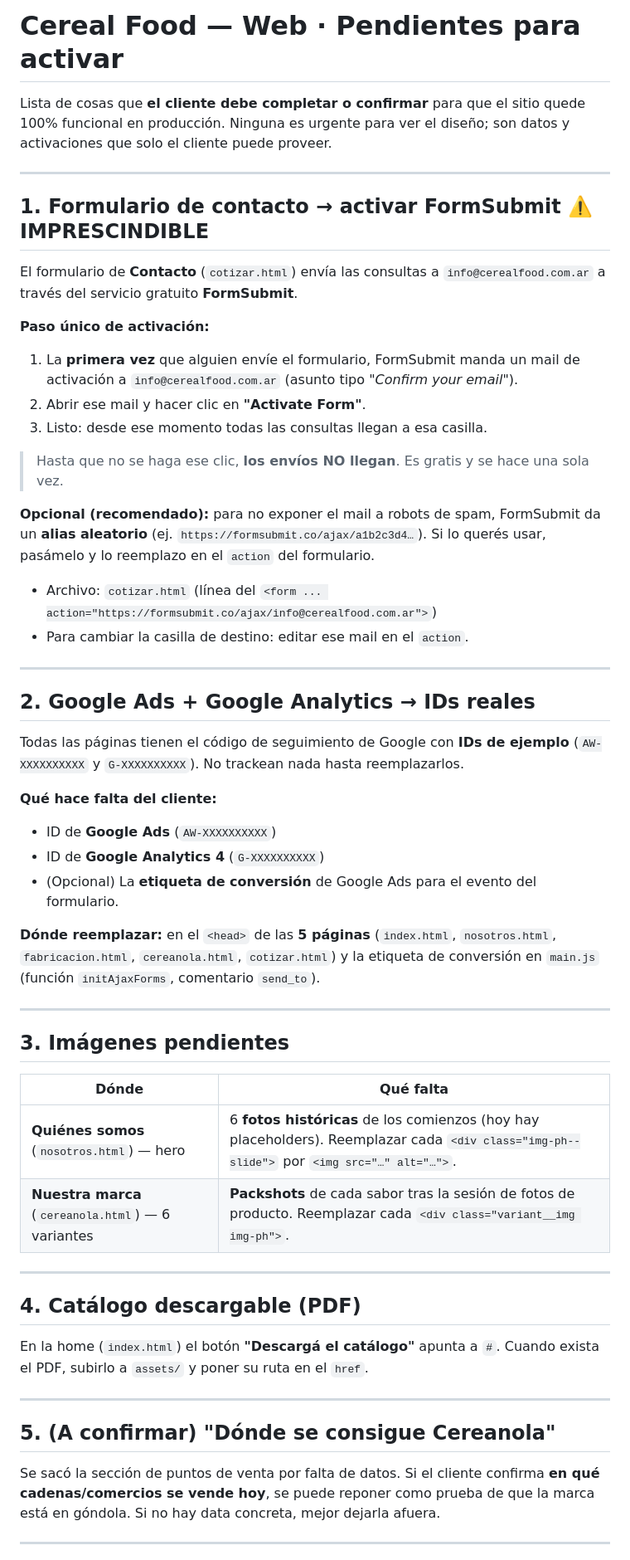
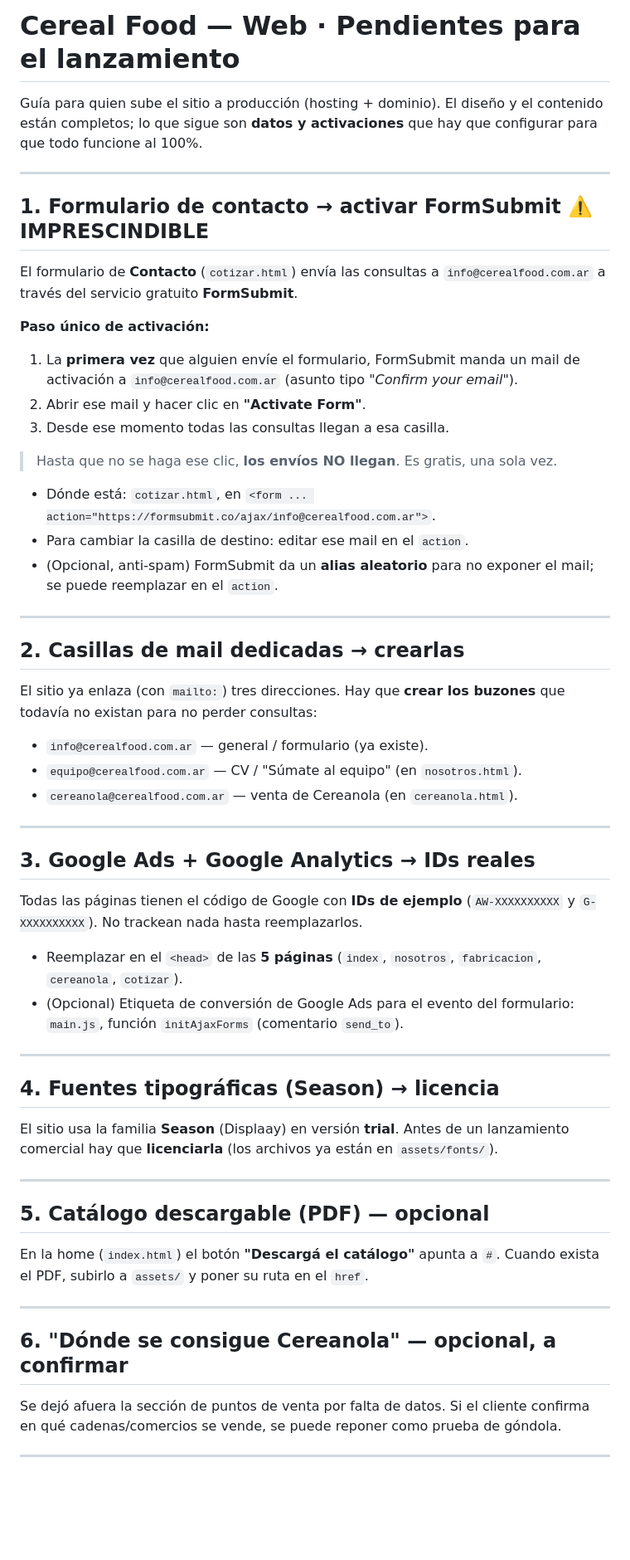
Before and after one commit to mariaafraga223-rgb/cerealfood-v0, a Markdown page: PENDIENTES.md, the part around one of its changes. Shown at 83% size. GitHub-like rendering; blank space fills up the shorter version.

Commit message:
Docs: actualizar PENDIENTES.md al estado real del proyecto
Co-Authored-By: Claude Opus 4.8 <noreply@anthropic.com>

```diff
--- a/PENDIENTES.md
+++ b/PENDIENTES.md
@@ -1,8 +1,8 @@
-# Cereal Food — Web · Pendientes para activar
+# Cereal Food — Web · Pendientes para el lanzamiento
 
-Lista de cosas que **el cliente debe completar o confirmar** para que el sitio quede
-100% funcional en producción. Ninguna es urgente para ver el diseño; son datos y
-activaciones que solo el cliente puede proveer.
+Guía para quien sube el sitio a producción (hosting + dominio). El diseño y el
+contenido están completos; lo que sigue son **datos y activaciones** que hay que
+configurar para que todo funcione al 100%.
 
 ---
 
@@ -15,55 +15,57 @@ El formulario de **Contacto** (`cotizar.html`) envía las consultas a
 1. La **primera vez** que alguien envíe el formulario, FormSubmit manda un mail de
    activación a `info@cerealfood.com.ar` (asunto tipo *"Confirm your email"*).
 2. Abrir ese mail y hacer clic en **"Activate Form"**.
-3. Listo: desde ese momento todas las consultas llegan a esa casilla.
+3. Desde ese momento todas las consultas llegan a esa casilla.
 
-> Hasta que no se haga ese clic, **los envíos NO llegan**. Es gratis y se hace una sola vez.
+> Hasta que no se haga ese clic, **los envíos NO llegan**. Es gratis, una sola vez.
 
-**Opcional (recomendado):** para no exponer el mail a robots de spam, FormSubmit da un
-**alias aleatorio** (ej. `https://formsubmit.co/ajax/a1b2c3d4…`). Si lo querés usar,
-pasámelo y lo reemplazo en el `action` del formulario.
-
-- Archivo: `cotizar.html` (línea del `<form ... action="https://formsubmit.co/ajax/info@cerealfood.com.ar">`)
+- Dónde está: `cotizar.html`, en `<form ... action="https://formsubmit.co/ajax/info@cerealfood.com.ar">`.
 - Para cambiar la casilla de destino: editar ese mail en el `action`.
+- (Opcional, anti-spam) FormSubmit da un **alias aleatorio** para no exponer el mail;
+  se puede reemplazar en el `action`.
 
 ---
 
-## 2. Google Ads + Google Analytics → IDs reales
+## 2. Casillas de mail dedicadas → crearlas
 
-Todas las páginas tienen el código de seguimiento de Google con **IDs de ejemplo**
-(`AW-XXXXXXXXXX` y `G-XXXXXXXXXX`). No trackean nada hasta reemplazarlos.
+El sitio ya enlaza (con `mailto:`) tres direcciones. Hay que **crear los buzones**
+que todavía no existan para no perder consultas:
 
-**Qué hace falta del cliente:**
-- ID de **Google Ads** (`AW-XXXXXXXXXX`)
-- ID de **Google Analytics 4** (`G-XXXXXXXXXX`)
-- (Opcional) La **etiqueta de conversión** de Google Ads para el evento del formulario.
-
-**Dónde reemplazar:** en el `<head>` de las **5 páginas**
-(`index.html`, `nosotros.html`, `fabricacion.html`, `cereanola.html`, `cotizar.html`)
-y la etiqueta de conversión en `main.js` (función `initAjaxForms`, comentario `send_to`).
+- `info@cerealfood.com.ar` — general / formulario (ya existe).
+- `equipo@cerealfood.com.ar` — CV / "Súmate al equipo" (en `nosotros.html`).
+- `cereanola@cerealfood.com.ar` — venta de Cereanola (en `cereanola.html`).
 
 ---
 
-## 3. Imágenes pendientes
+## 3. Google Ads + Google Analytics → IDs reales
 
-| Dónde | Qué falta |
-|---|---|
-| **Quiénes somos** (`nosotros.html`) — hero | 6 **fotos históricas** de los comienzos (hoy hay placeholders). Reemplazar cada `<div class="img-ph--slide">` por `<img src="…" alt="…">`. |
-| **Nuestra marca** (`cereanola.html`) — 6 variantes | **Packshots** de cada sabor tras la sesión de fotos de producto. Reemplazar cada `<div class="variant__img img-ph">`. |
+Todas las páginas tienen el código de Google con **IDs de ejemplo**
+(`AW-XXXXXXXXXX` y `G-XXXXXXXXXX`). No trackean nada hasta reemplazarlos.
+
+- Reemplazar en el `<head>` de las **5 páginas** (`index`, `nosotros`,
+  `fabricacion`, `cereanola`, `cotizar`).
+- (Opcional) Etiqueta de conversión de Google Ads para el evento del formulario:
+  `main.js`, función `initAjaxForms` (comentario `send_to`).
 
 ---
 
-## 4. Catálogo descargable (PDF)
+## 4. Fuentes tipográficas (Season) → licencia
+
+El sitio usa la familia **Season** (Displaay) en versión **trial**. Antes de un
+lanzamiento comercial hay que **licenciarla** (los archivos ya están en `assets/fonts/`).
+
+---
+
+## 5. Catálogo descargable (PDF) — opcional
 
 En la home (`index.html`) el botón **"Descargá el catálogo"** apunta a `#`.
 Cuando exista el PDF, subirlo a `assets/` y poner su ruta en el `href`.
 
 ---
 
-## 5. (A confirmar) "Dónde se consigue Cereanola"
+## 6. "Dónde se consigue Cereanola" — opcional, a confirmar
 
-Se sacó la sección de puntos de venta por falta de datos. Si el cliente confirma
-**en qué cadenas/comercios se vende hoy**, se puede reponer como prueba de que la
-marca está en góndola. Si no hay data concreta, mejor dejarla afuera.
+Se dejó afuera la sección de puntos de venta por falta de datos. Si el cliente
+confirma en qué cadenas/comercios se vende, se puede reponer como prueba de góndola.
 
 ---
```
Also changed, not shown: other parts of PENDIENTES.md (+13 -0 lines).
